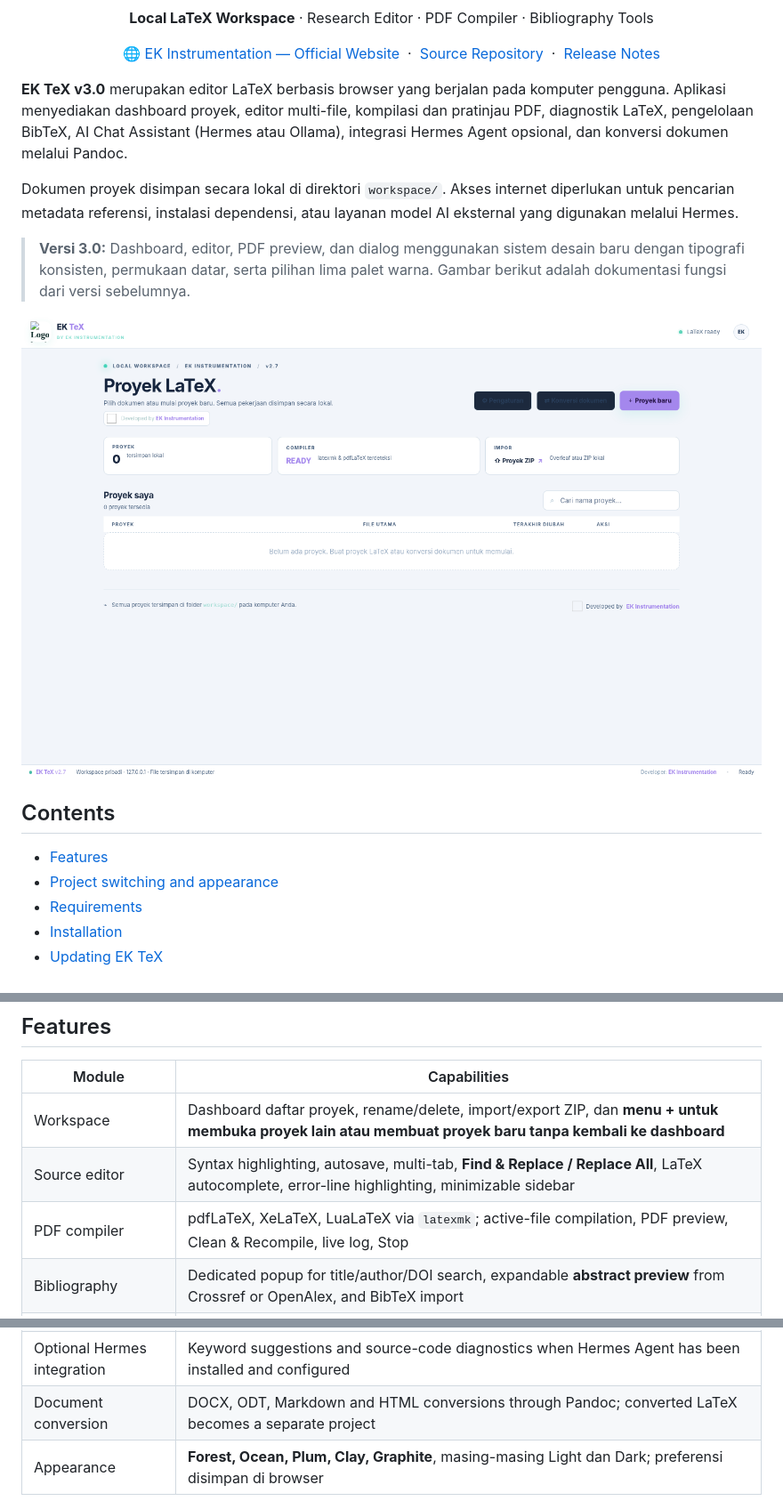
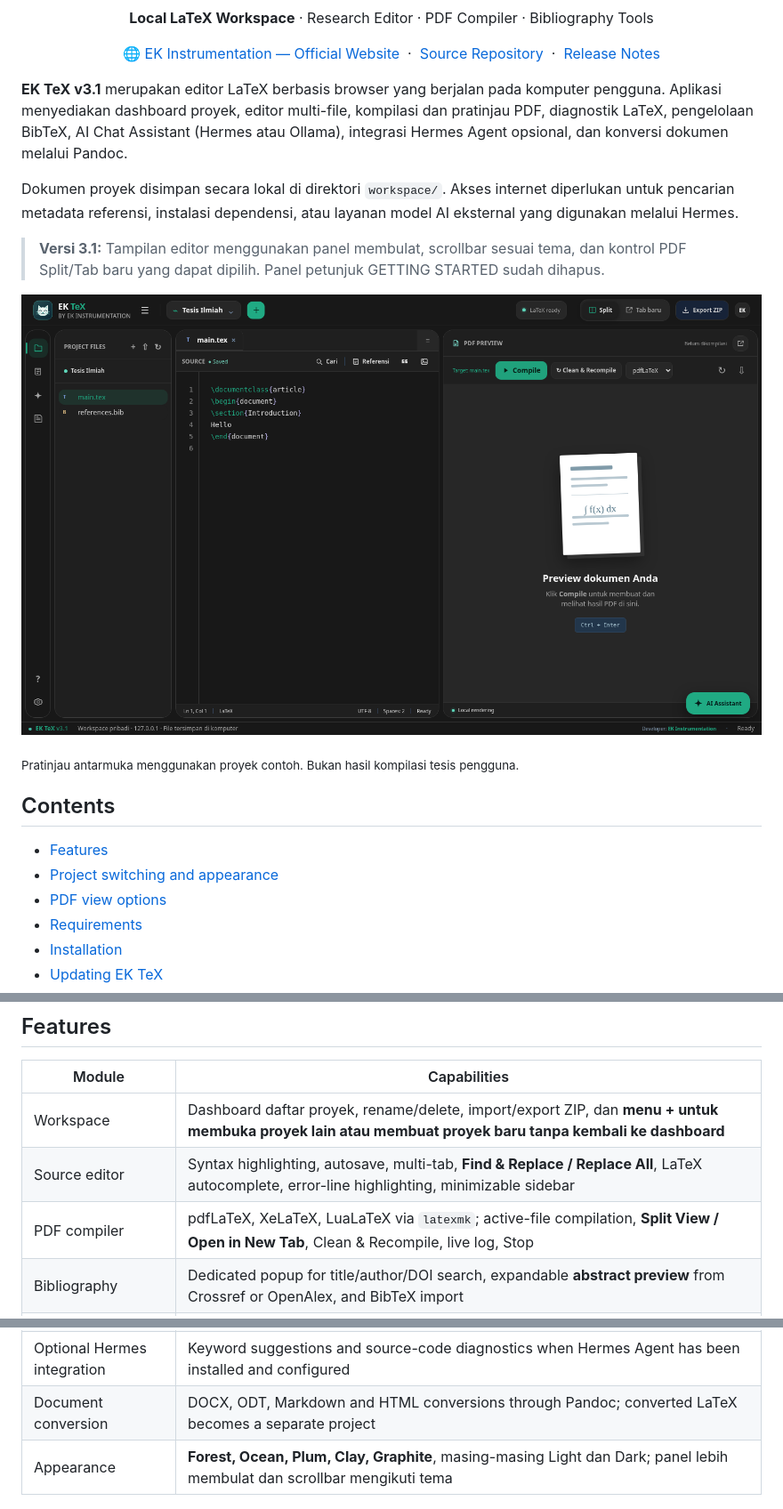
Before and after one commit to efendiyhy/ek-tex, a Markdown page: README.md, 3 parts joined by grey strips. Shown: that part at 89% size. Rendered like a GitHub page; pictures changed too: docs/editor-split-dark-v31.png (added).

Commit message:
EK TeX v3.1 - Refined UI and PDF View

```diff
--- a/README.md
+++ b/README.md
@@ -10,18 +10,21 @@
   <a href="CHANGELOG.md">Release Notes</a>
 </p>
 
-**EK TeX v3.0** merupakan editor LaTeX berbasis browser yang berjalan pada komputer pengguna. Aplikasi menyediakan dashboard proyek, editor multi-file, kompilasi dan pratinjau PDF, diagnostik LaTeX, pengelolaan BibTeX, AI Chat Assistant (Hermes atau Ollama), integrasi Hermes Agent opsional, dan konversi dokumen melalui Pandoc.
+**EK TeX v3.1** merupakan editor LaTeX berbasis browser yang berjalan pada komputer pengguna. Aplikasi menyediakan dashboard proyek, editor multi-file, kompilasi dan pratinjau PDF, diagnostik LaTeX, pengelolaan BibTeX, AI Chat Assistant (Hermes atau Ollama), integrasi Hermes Agent opsional, dan konversi dokumen melalui Pandoc.
 
 Dokumen proyek disimpan secara lokal di direktori `workspace/`. Akses internet diperlukan untuk pencarian metadata referensi, instalasi dependensi, atau layanan model AI eksternal yang digunakan melalui Hermes.
 
-> **Versi 3.0:** Dashboard, editor, PDF preview, dan dialog menggunakan sistem desain baru dengan tipografi konsisten, permukaan datar, serta pilihan lima palet warna. Gambar berikut adalah dokumentasi fungsi dari versi sebelumnya.
+> **Versi 3.1:** Tampilan editor menggunakan panel membulat, scrollbar sesuai tema, dan kontrol PDF Split/Tab baru yang dapat dipilih. Panel petunjuk GETTING STARTED sudah dihapus.
 
-![Dokumentasi dashboard EK TeX versi sebelumnya](docs/dashboard-v27.png)
+![Tampilan editor EK TeX v3.1 dalam mode gelap dan Split View](docs/editor-split-dark-v31.png)
+
+<sub>Pratinjau antarmuka menggunakan proyek contoh. Bukan hasil kompilasi tesis pengguna.</sub>
 
 ## Contents
 
 - [Features](#features)
 - [Project switching and appearance](#project-switching-and-appearance)
+- [PDF view options](#pdf-view-options)
 - [Requirements](#requirements)
 - [Installation](#installation)
 - [Updating EK TeX](#updating-ek-tex)
@@ -41,13 +44,13 @@ Dokumen proyek disimpan secara lokal di direktori `workspace/`. Akses internet d
 |---|---|
 | Workspace | Dashboard daftar proyek, rename/delete, import/export ZIP, dan **menu + untuk membuka proyek lain atau membuat proyek baru tanpa kembali ke dashboard** |
 | Source editor | Syntax highlighting, autosave, multi-tab, **Find & Replace / Replace All**, LaTeX autocomplete, error-line highlighting, minimizable sidebar |
-| PDF compiler | pdfLaTeX, XeLaTeX, LuaLaTeX via `latexmk`; active-file compilation, PDF preview, Clean & Recompile, live log, Stop |
+| PDF compiler | pdfLaTeX, XeLaTeX, LuaLaTeX via `latexmk`; active-file compilation, **Split View / Open in New Tab**, Clean & Recompile, live log, Stop |
 | Bibliography | Dedicated popup for title/author/DOI search, expandable **abstract preview** from Crossref or OpenAlex, and BibTeX import |
 | Contextual reference lookup | Highlight a sentence → **Cari Referensi** → editable keyword extraction → search and optionally insert `\cite{key}` |
 | AI Writing Assistant | Floating AI chat at bottom-right, selected-text replacement, grammar/academic/LaTeX assistance, reviewable changes, Hermes or Ollama model |
 | Optional Hermes integration | Keyword suggestions and source-code diagnostics when Hermes Agent has been installed and configured |
 | Document conversion | DOCX, ODT, Markdown and HTML conversions through Pandoc; converted LaTeX becomes a separate project |
-| Appearance | **Forest, Ocean, Plum, Clay, Graphite**, masing-masing Light dan Dark; preferensi disimpan di browser |
+| Appearance | **Forest, Ocean, Plum, Clay, Graphite**, masing-masing Light dan Dark; panel lebih membulat dan scrollbar mengikuti tema |
 
 ![EK TeX editor dark theme](docs/editor-dark-v27.png)
 
```
Also changed, not shown: other parts of README.md (+21 -2 lines), CHANGELOG.md (+14 -0 lines), docs/editor-split-light-v31.png (added), docs/editor-tab-mode-v31.png (added), 5 other files.
